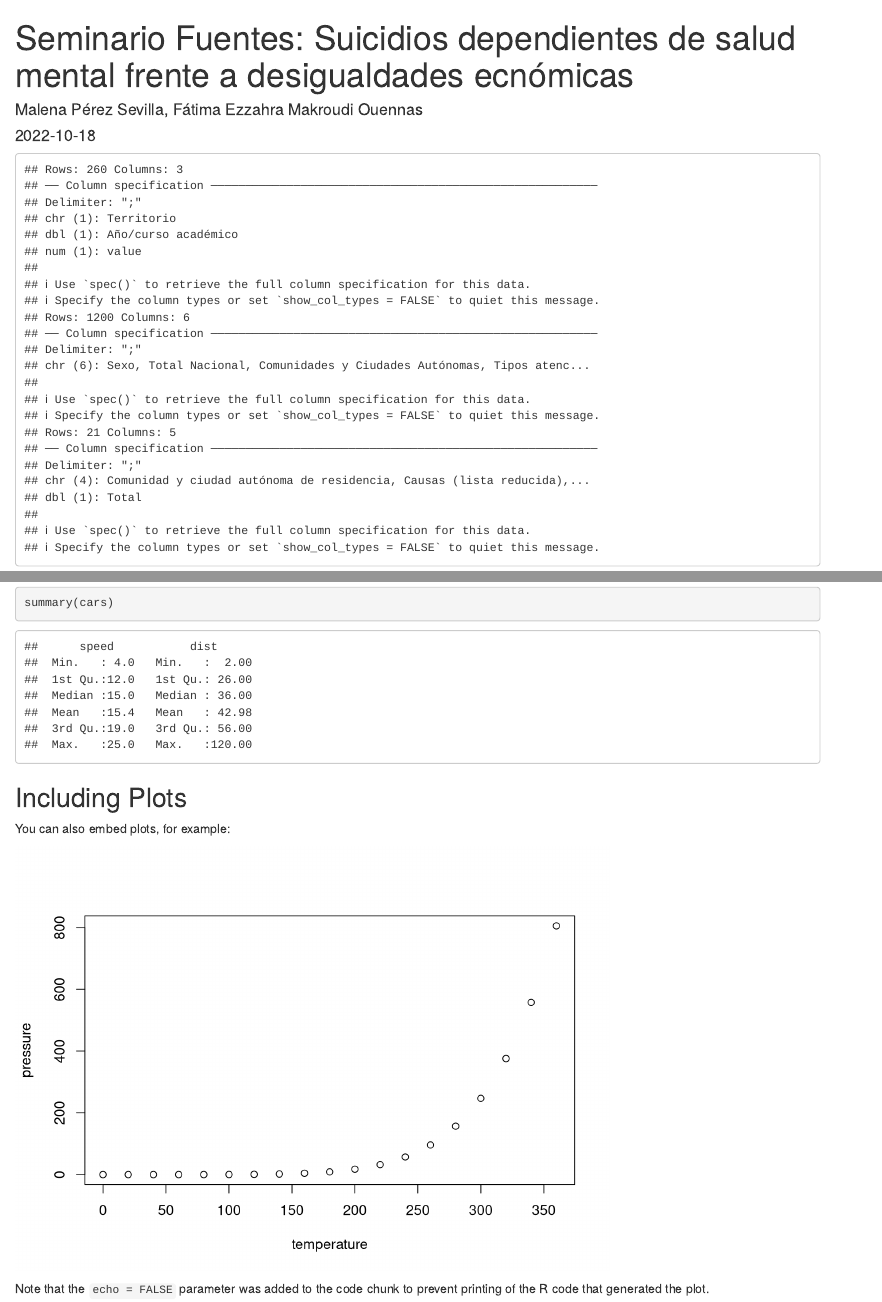
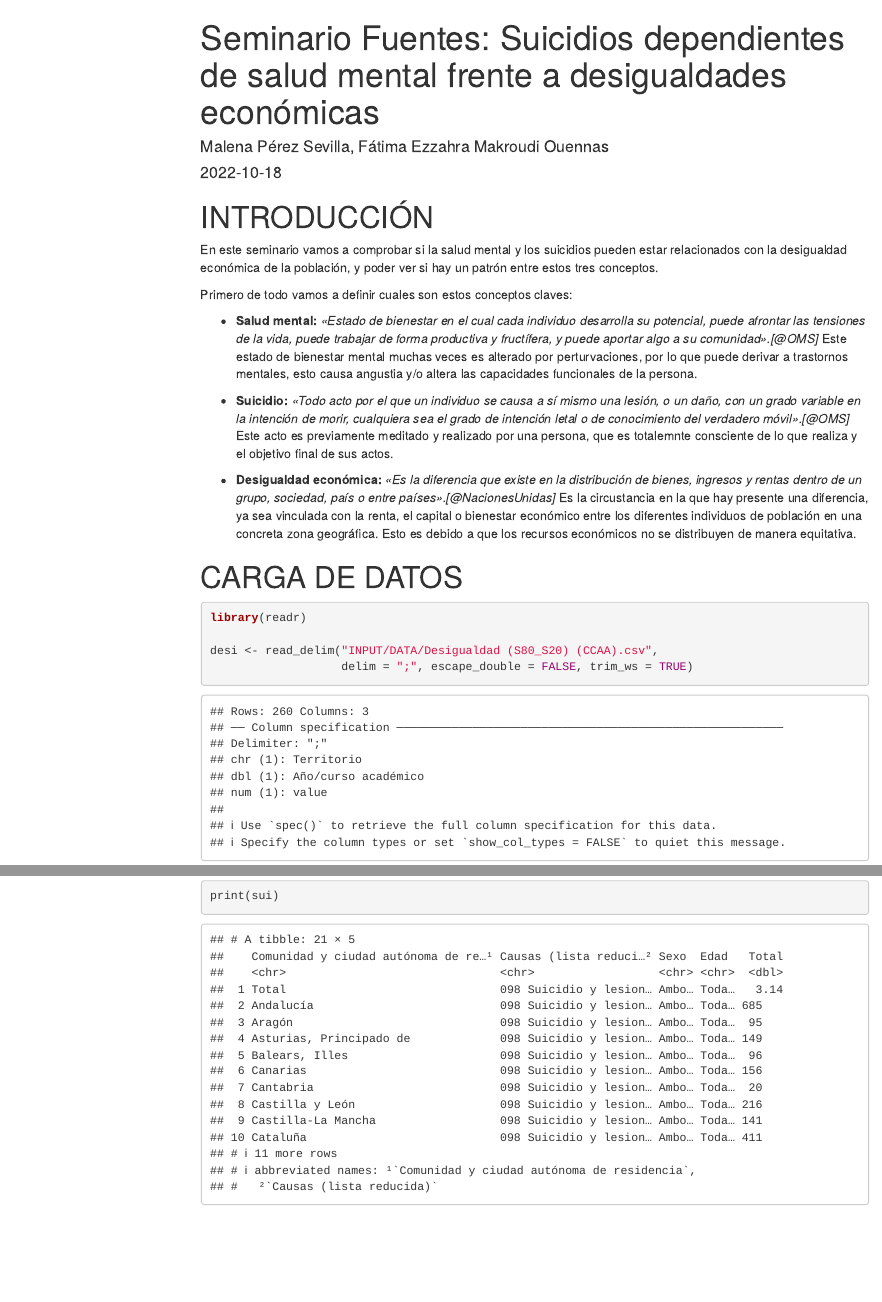
Before and after one commit to Mps1013/SeminarioFuentes, an R Markdown document (SeminarioFuentes.Rmd): the page in a window 1100 px wide, from its top, and a second part further down, joined at a grey line. Rendered offline with R 4.5, knitr and Pandoc, with nearby package versions; menus at the side of the page are left out.

Commit message:
ACTUALIZADO

````diff
--- a/SeminarioFuentes.Rmd
+++ b/SeminarioFuentes.Rmd
@@ -1,14 +1,37 @@
 ---
-title: "Seminario Fuentes: Suicidios dependientes de salud mental frente a desigualdades ecnómicas "
+title: "Seminario Fuentes: Suicidios dependientes de salud mental frente a desigualdades económicas"
 author: "Malena Pérez Sevilla, Fátima Ezzahra Makroudi Ouennas"
 date: "2022-10-18"
 output: html_document
+csl: apa.csl
+toc: TRUE
+toc_float: TRUE
 ---
+# INTRODUCCIÓN
 
-```{r cargaDatos, echo=FALSE}
+En este seminario vamos a comprobar si la salud mental y los suicidios pueden estar relacionados con la desigualdad económica de la población, y poder ver si hay un patrón entre estos tres conceptos.
+
+Primero de todo vamos a definir cuales son estos conceptos claves:
+
+* **Salud mental:**
+*«Estado de bienestar en el cual cada individuo desarrolla su potencial, puede afrontar las tensiones de la vida, puede trabajar de forma productiva y fructífera, y puede aportar algo a su comunidad».[@OMS]*
+Este estado de bienestar mental muchas veces es alterado por perturvaciones, por lo que puede derivar a trastornos mentales, esto causa angustia y/o altera las capacidades funcionales de la persona.
+
+* **Suicidio:**
+*«Todo acto por el que un individuo se causa a sí mismo una lesión, o un daño, con un grado variable en la intención de morir, cualquiera sea el grado de intención letal o de conocimiento del verdadero móvil».[@OMS]*
+Este acto es previamente meditado y realizado por una persona, que es totalemnte consciente de lo que realiza y el objetivo final de sus actos.
+
+* **Desigualdad económica:**
+*«Es la diferencia que existe en la distribución de bienes, ingresos y rentas dentro de un grupo, sociedad, país o entre países».[@NacionesUnidas]*
+Es la circustancia en la que hay presente una diferencia, ya sea vinculada con la renta, el capital o bienestar económico entre los diferentes individuos de población en una concreta zona geográfica.
+Esto es debido a que los recursos económicos no se distribuyen de manera equitativa.
+
+# CARGA DE DATOS
+```{r cargaDatos, }
 library(readr)
 
 desi <- read_delim("INPUT/DATA/Desigualdad (S80_S20) (CCAA).csv",
                    delim = ";", escape_double = FALSE, trim_ws = TRUE)
+print(desi)
 ina <- read_delim("INPUT/DATA/47444.csv",
                   delim = ";", escape_double = FALSE, trim_ws = TRUE)
@@ -15,2 +39 @@ ina <- read_delim("INPUT/DATA/47444.csv",
 sui <- read_delim("INPUT/DATA/02001bsc.csv",
-                  delim = ";", escape_double = FALSE, trim_ws =                                   TRUE,locale=locale(encoding="latin1"))
@@ -17 +41,2 @@ sui <- read_delim("INPUT/DATA/02001bsc.csv",
+print(sui)
 ```
@@ -23,13 +42,0 @@ sui <- read_delim("INPUT/DATA/02001bsc.csv",
-```{r cars}
-summary(cars)
-```
-
-## Including Plots
-
-You can also embed plots, for example:
-
-```{r pressure, echo=FALSE}
-plot(pressure)
-```
-
-Note that the `echo = FALSE` parameter was added to the code chunk to prevent printing of the R code that generated the plot.
````
Also changed, not shown: SeminarioFuentes.Rmd (7 more changed lines).
